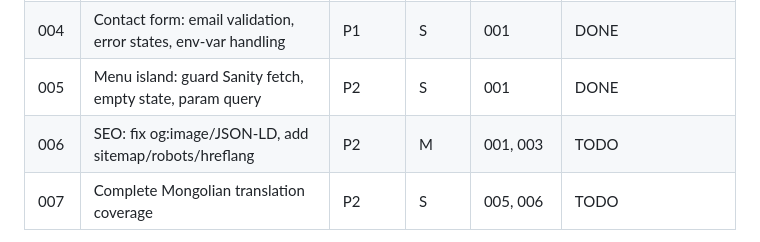
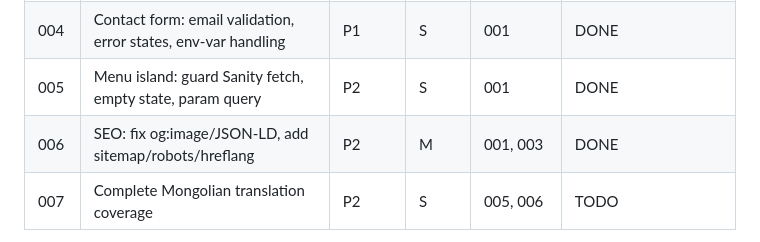
Before and after one commit to Tseku210/ubean, a Markdown page: plans/README.md, the part around the change. Rendered like a GitHub page.

Commit message:
chore: mark plan 006-seo-metadata-crawlability DONE

```diff
--- a/plans/README.md
+++ b/plans/README.md
@@ -19,7 +19,7 @@ plans on any of them.
 | 003  | Patch vulnerable deps, fix adapter import, remove dead packages | P1 | S | 001 | DONE (amended: latest majors — astro 7, adapter 11, sanity 6) |
 | 004  | Contact form: email validation, error states, env-var handling | P1 | S | 001 | DONE |
 | 005  | Menu island: guard Sanity fetch, empty state, param query | P2 | S | 001 | DONE |
-| 006  | SEO: fix og:image/JSON-LD, add sitemap/robots/hreflang | P2 | M | 001, 003 | TODO |
+| 006  | SEO: fix og:image/JSON-LD, add sitemap/robots/hreflang | P2 | M | 001, 003 | DONE |
 | 007  | Complete Mongolian translation coverage | P2 | S | 005, 006 | TODO |
 
 **Run note (2026-08-17)**: user directed plan 003 to upgrade Astro and other
```
